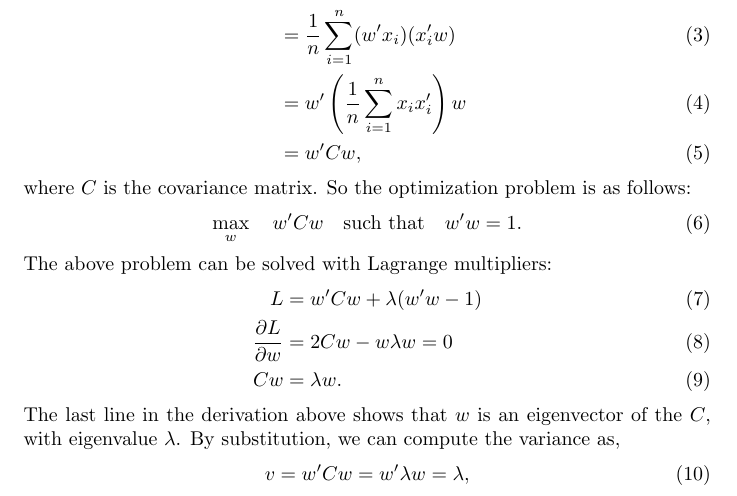
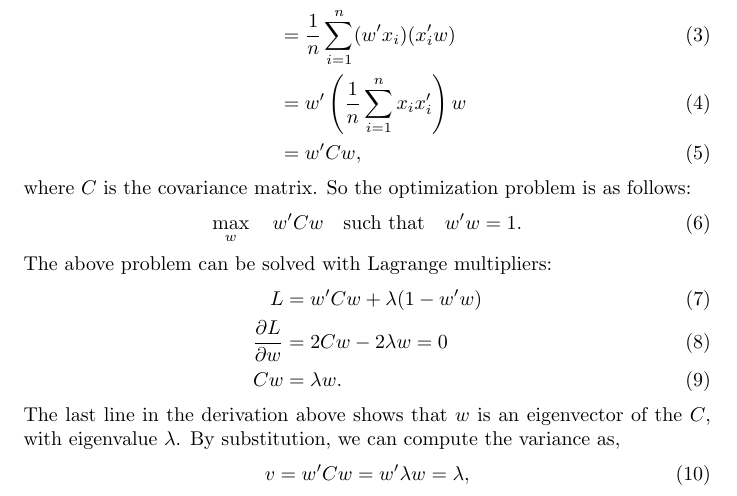
Before and after one commit to ktieu/notes, a LaTeX document (pca/main.tex): part of page 2 of 4, cut so that both start at the same text. Compiled offline with pdfLaTeX.

Commit message:
Fix typo.

```diff
--- a/pca/main.tex
+++ b/pca/main.tex
@@ -48,8 +48,8 @@ where $C$ is the covariance matrix.  So the optimization problem is as follows:
 \end{equation}
 The above problem can be solved with Lagrange multipliers:
 \begin{align}
-L &=  w' C w + \lambda (w'w - 1) \\
-\frac{\partial L}{\partial w} &= 2Cw - w\lambda w = 0 \\
+L &=  w' C w + \lambda (1 - w'w) \\
+\frac{\partial L}{\partial w} &= 2Cw - 2\lambda w = 0 \\
 Cw &= \lambda w.
 \end{align}
 The last line in the derivation above shows that $w$ is an eigenvector of the $C$, with eigenvalue $\lambda$.  By substitution, we can compute the variance as,
```
